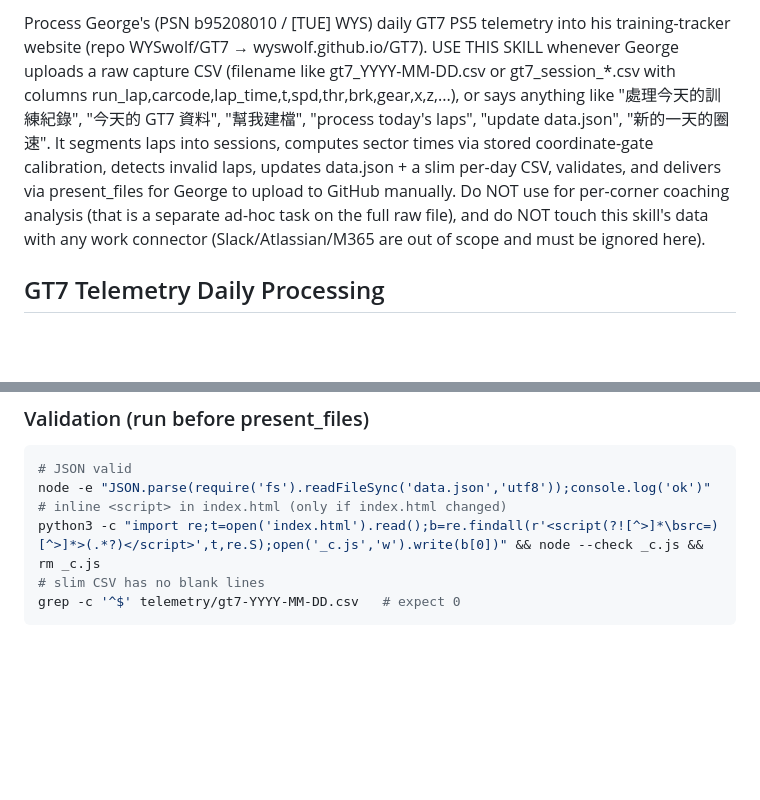
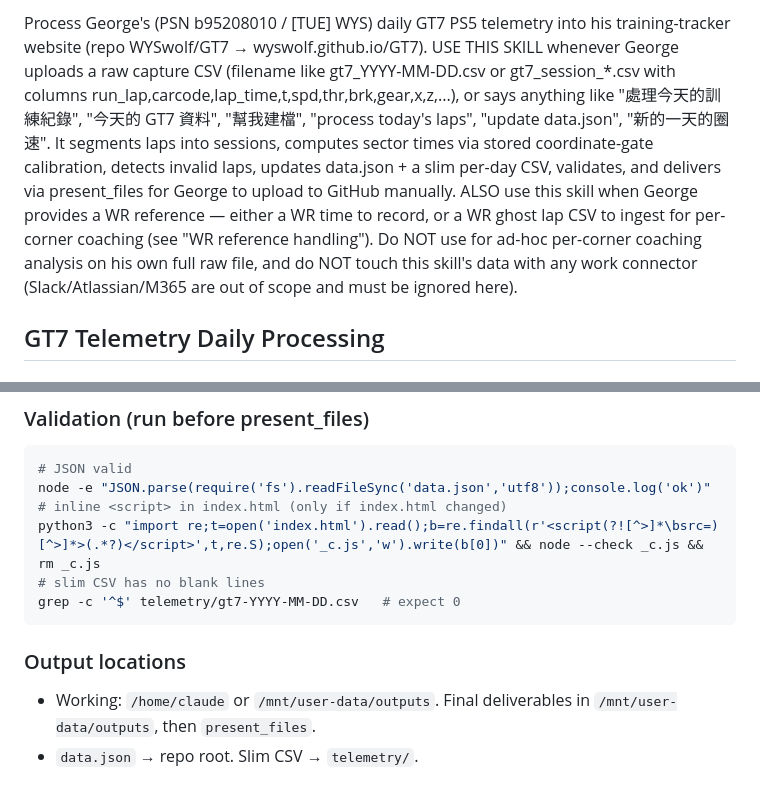
Before and after one commit to WYSwolf/GT7, a Markdown page: .claude/commands/process-gt7.md, 2 parts joined by grey strips. GitHub-like rendering; blank space fills up the shorter version.

````diff
--- a/.claude/commands/process-gt7.md
+++ b/.claude/commands/process-gt7.md
@@ -1,4 +1,4 @@
-Process George's (PSN b95208010 / [TUE] WYS) daily GT7 PS5 telemetry into his training-tracker website (repo WYSwolf/GT7 → wyswolf.github.io/GT7). USE THIS SKILL whenever George uploads a raw capture CSV (filename like gt7_YYYY-MM-DD.csv or gt7_session_*.csv with columns run_lap,carcode,lap_time,t,spd,thr,brk,gear,x,z,...), or says anything like "處理今天的訓練紀錄", "今天的 GT7 資料", "幫我建檔", "process today's laps", "update data.json", "新的一天的圈速". It segments laps into sessions, computes sector times via stored coordinate-gate calibration, detects invalid laps, updates data.json + a slim per-day CSV, validates, and delivers via present_files for George to upload to GitHub manually. Do NOT use for per-corner coaching analysis (that is a separate ad-hoc task on the full raw file), and do NOT touch this skill's data with any work connector (Slack/Atlassian/M365 are out of scope and must be ignored here).
+Process George's (PSN b95208010 / [TUE] WYS) daily GT7 PS5 telemetry into his training-tracker website (repo WYSwolf/GT7 → wyswolf.github.io/GT7). USE THIS SKILL whenever George uploads a raw capture CSV (filename like gt7_YYYY-MM-DD.csv or gt7_session_*.csv with columns run_lap,carcode,lap_time,t,spd,thr,brk,gear,x,z,...), or says anything like "處理今天的訓練紀錄", "今天的 GT7 資料", "幫我建檔", "process today's laps", "update data.json", "新的一天的圈速". It segments laps into sessions, computes sector times via stored coordinate-gate calibration, detects invalid laps, updates data.json + a slim per-day CSV, validates, and delivers via present_files for George to upload to GitHub manually. ALSO use this skill when George provides a WR reference — either a WR time to record, or a WR ghost lap CSV to ingest for per-corner coaching (see "WR reference handling"). Do NOT use for ad-hoc per-corner coaching analysis on his own full raw file, and do NOT touch this skill's data with any work connector (Slack/Atlassian/M365 are out of scope and must be ignored here).
 
 ## GT7 Telemetry Daily Processing
 
@@ -142,3 +171,8 @@ python3 -c "import re;t=open('index.html').read();b=re.findall(r'<script(?![^>]*
 # slim CSV has no blank lines
 grep -c '^$' telemetry/gt7-YYYY-MM-DD.csv   # expect 0
 ```
+
+### Output locations
+
+* Working: `/home/claude` or `/mnt/user-data/outputs`. Final deliverables in `/mnt/user-data/outputs`, then `present_files`.
+* `data.json` → repo root. Slim CSV → `telemetry/`.
````
Also changed, not shown: other parts of .claude/commands/process-gt7.md (+29 -0 lines).
